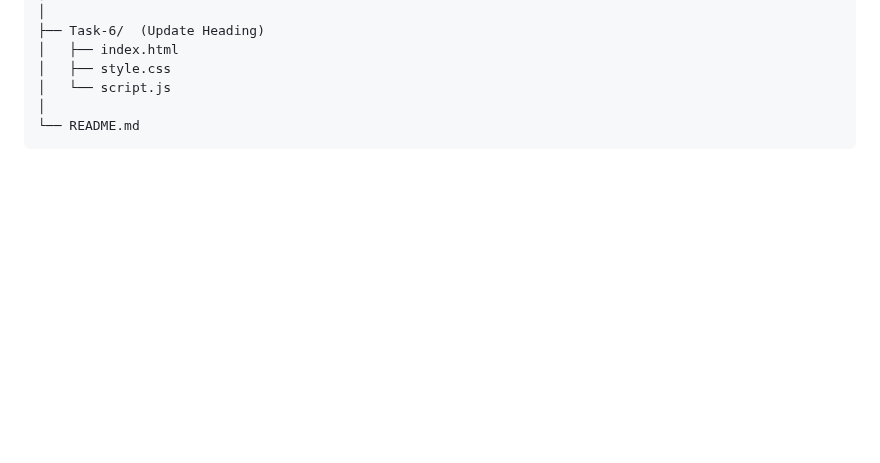
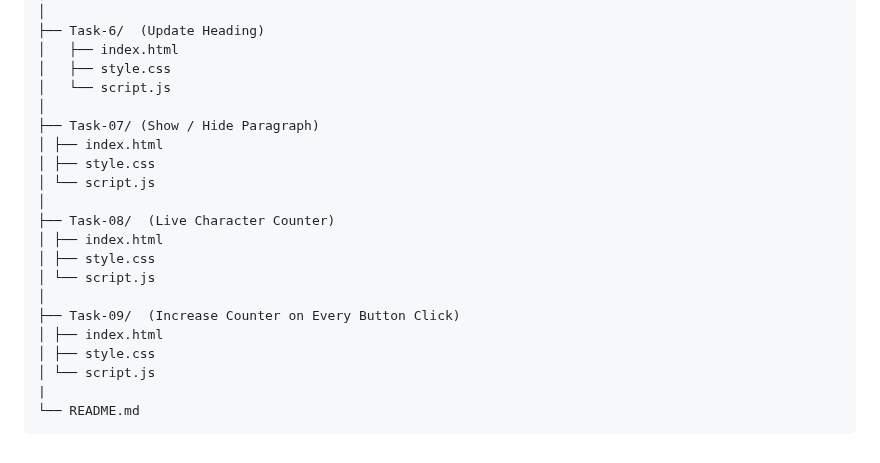
Before and after one commit to SuRu190/JavaScript-Dom-Practice, a Markdown page: README.md, the part around the change. GitHub-like rendering; blank space fills up the shorter version.

````diff
--- a/README.md
+++ b/README.md
@@ -149,5 +149,20 @@ JavaScript-Dom-Practice/
 │   ├── style.css
 │   └── script.js
 │
+├── Task-07/ (Show / Hide Paragraph)
+│ ├── index.html
+│ ├── style.css
+│ └── script.js
+│
+├── Task-08/  (Live Character Counter)
+│ ├── index.html
+│ ├── style.css
+│ └── script.js
+│
+├── Task-09/  (Increase Counter on Every Button Click)
+│ ├── index.html
+│ ├── style.css
+│ └── script.js
+|
 └── README.md
 ```
````
